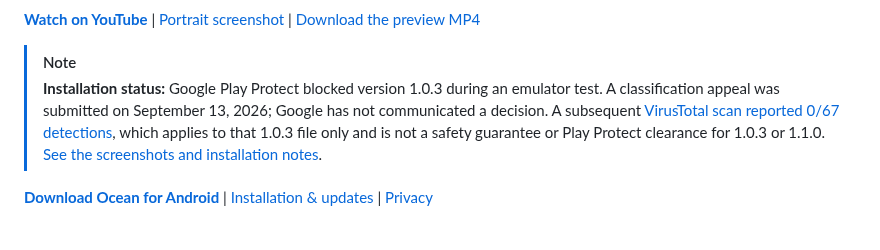
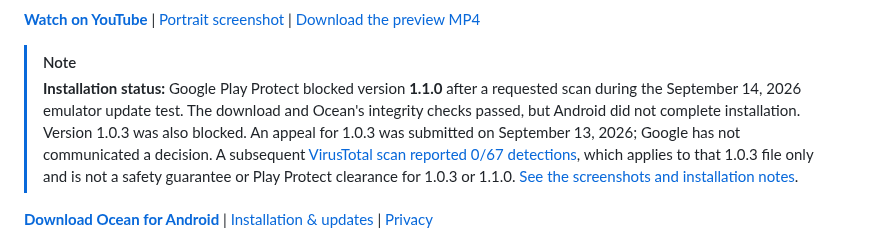
Before and after one commit to ShakieVan/Ocean-LiveWallpaper, a Markdown page: README.md, the part around the change. Drawn GitHub-style.

Commit message:
Record Play Protect block observed for Ocean 1.1.0

```diff
--- a/README.md
+++ b/README.md
@@ -14,8 +14,10 @@ Ocean is a real-time 3D live wallpaper, not a looping video.
 | [Download the preview MP4](https://github.com/ShakieVan/Ocean-LiveWallpaper/releases/download/v1.0.3/Ocean-preview-en.mp4)
 
 > [!NOTE]
-> **Installation status:** Google Play Protect blocked version 1.0.3 during an
-> emulator test. A classification appeal was submitted on September 13, 2026;
+> **Installation status:** Google Play Protect blocked version **1.1.0** after a
+> requested scan during the September 14, 2026 emulator update test. The download
+> and Ocean's integrity checks passed, but Android did not complete installation.
+> Version 1.0.3 was also blocked. An appeal for 1.0.3 was submitted on September 13, 2026;
 > Google has not communicated a decision. A subsequent
 > [VirusTotal scan reported 0/67 detections](https://www.virustotal.com/gui/file/4591edc13eeb30c1aeaca974bb541c8e6b026a1593933678c6c7cd28ed3ab172),
 > which applies to that 1.0.3 file only and is not a safety guarantee or Play Protect
```
Also changed, not shown: INSTALLATION.md (+10 -0 lines), releases/v1.1.0.md (added, +18 -0 lines), media/play-protect-1.1.0.png (added).
